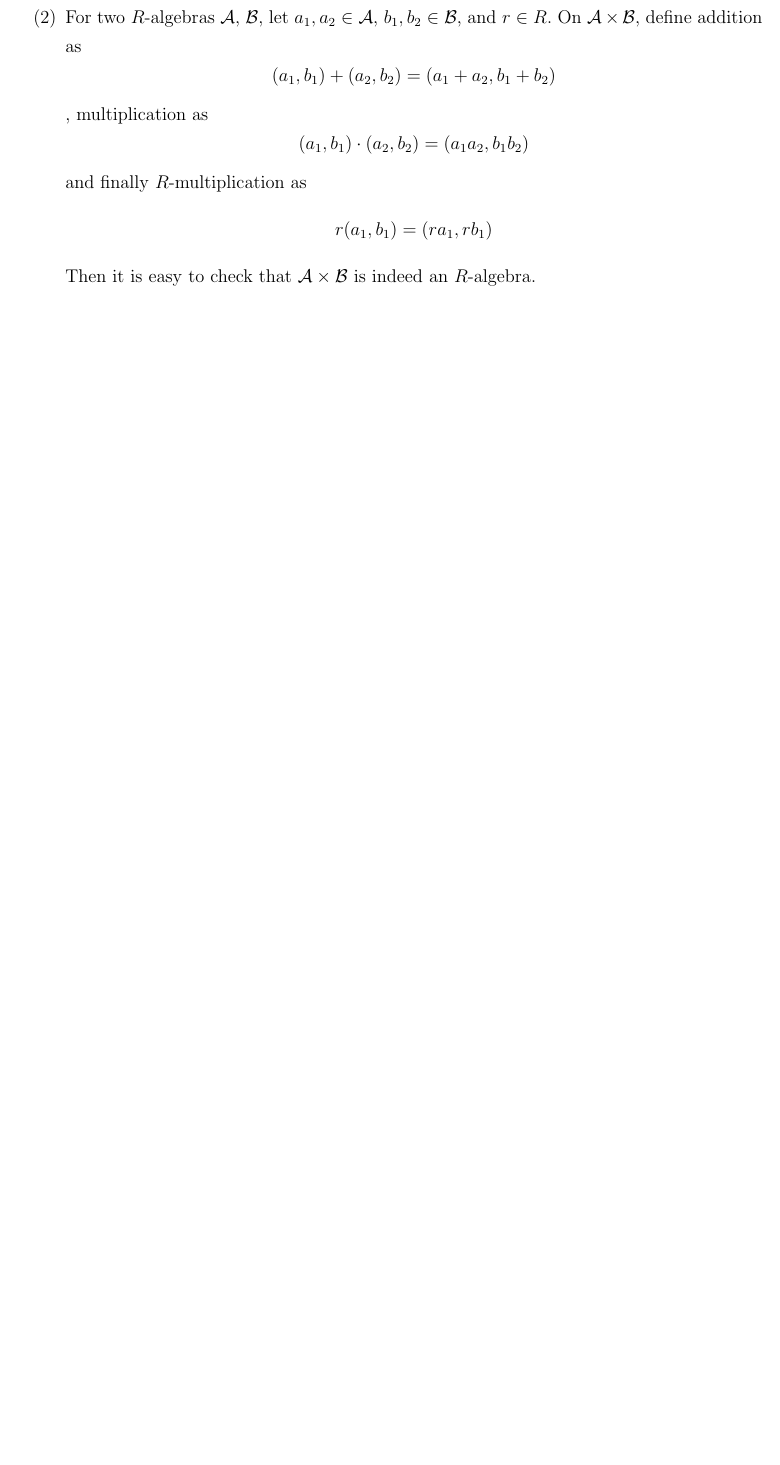
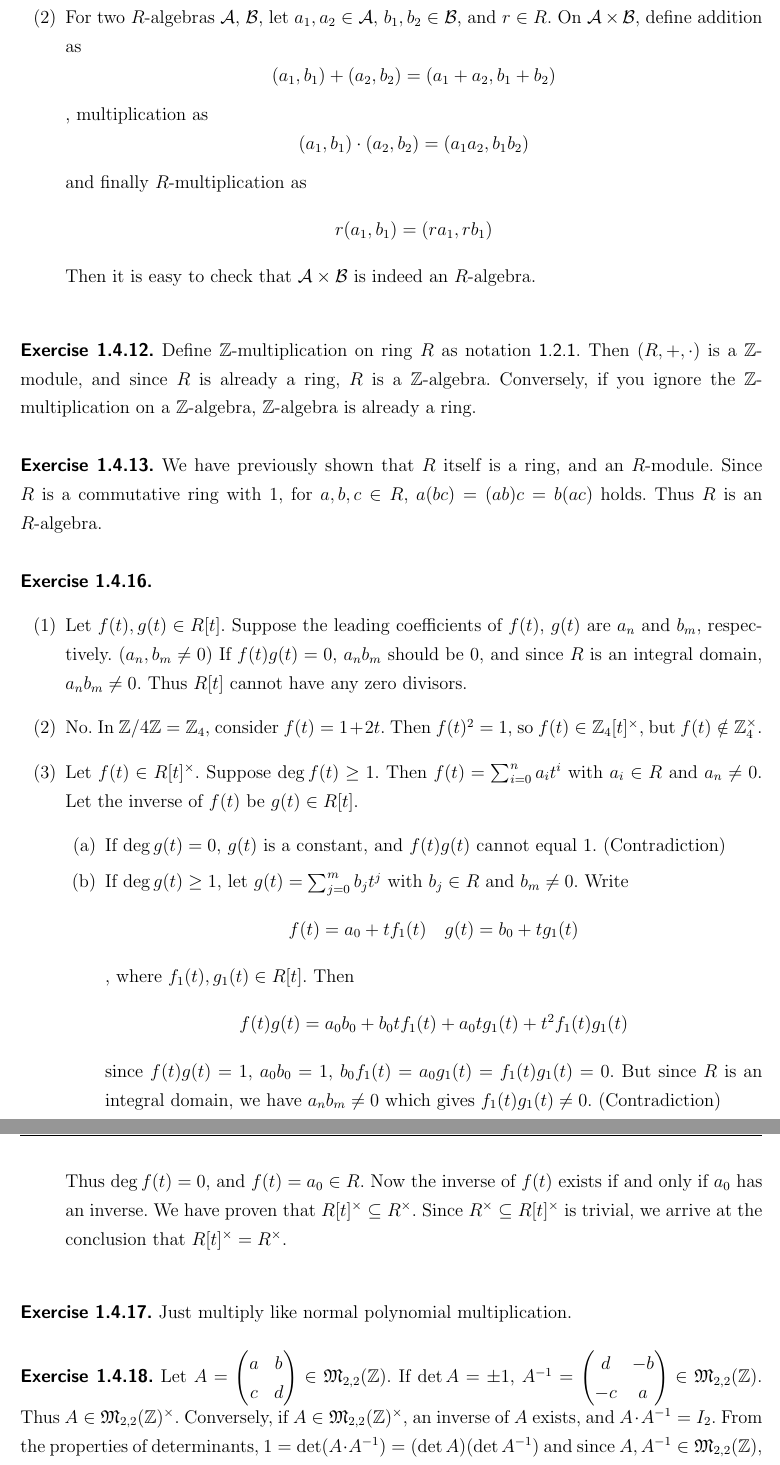
Before and after one commit to calofmijuck/algebra, a LaTeX document (algebra.tex, which reads chap/01.tex): part of page 18 of 19 before the commit and two parts of pages 18 and 19 of 20 after it, the two joined at a grey line, cut so that both start at the same text, the shorter picture padded with empty space. Compiled offline with pdfLaTeX.

Commit message:
Finish section 1.4.

```diff
--- a/chap/01.tex
+++ b/chap/01.tex
@@ -466,6 +466,33 @@ When we mention an $R$-module, we implicitly think that $1 \in R$. Moreover, $R$
 	Then it is easy to check that $\mc{A}\times\mc{B}$ is indeed an $R$-algebra.
 \end{enumerate}~
 \\
+\prob{1.4.12.} Define $\Z$-multiplication on ring $R$ as notation {\sffamily 1.2.1}. Then $(R, +, \cdot)$ is a $\Z$-module, and since $R$ is already a ring, $R$ is a $\Z$-algebra. Conversely, if you ignore the $\Z$-multiplication on a $\Z$-algebra, $\Z$-algebra is already a ring.\\
+\\
+\prob{1.4.13.} We have previously shown that $R$ itself is a ring, and an $R$-module. Since $R$ is a commutative ring with 1, for $a, b, c\in R$, $a(bc) = (ab)c = b(ac)$ holds. Thus $R$ is an $R$-algebra.\\
+\\
+\prob{1.4.16.}
+\begin{enumerate}
+	\item Let $f(t), g(t)\in R[t]$. Suppose the leading coefficients of $f(t)$, $g(t)$ are $a_n$ and $b_m$, respectively. ($a_n, b_m\neq 0$) If $f(t)g(t) = 0$, $a_nb_m$ should be 0, and since $R$ is an integral domain, $a_nb_m \neq 0$. Thus $R[t]$ cannot have any zero divisors.
+	\item No. In $\Z/4\Z = \Z_4$, consider $f(t)=1+2t$. Then $f(t)^2 = 1$, so $f(t)\in \Z_4[t]\cross$, but $f(t)\notin \Z_4\cross$.
+	\item Let $f(t) \in R[t]\cross$. Suppose $\deg f(t) \geq 1$. Then $f(t) = \sum_{i=0}^n a_i t^i$ with $a_i\in R$ and $a_n \neq 0$. Let the inverse of $f(t)$ be $g(t)\in R[t]$.
+	\begin{enumerate}
+		\item If $\deg g(t) = 0$, $g(t)$ is a constant, and $f(t)g(t)$ cannot equal 1. (Contradiction)
+		\item If $\deg g(t) \geq 1$, let $g(t) = \sum_{j=0}^m b_j t^j$ with $b_j\in R$ and $b_m \neq 0$. Write
+		$$f(t) = a_0 + tf_1(t) \quad g(t) = b_0 + tg_1(t)$$
+		, where $f_1(t), g_1(t)\in R[t]$. Then $$f(t)g(t) = a_0b_0 + b_0tf_1(t) + a_0tg_1(t) + t^2f_1(t)g_1(t)$$
+		since $f(t)g(t) = 1$, $a_0b_0 = 1$, $b_0f_1(t) = a_0g_1(t) = f_1(t)g_1(t) = 0$. But since $R$ is an integral domain, we have $a_nb_m\neq 0$ which gives $f_1(t)g_1(t) \neq 0$. (Contradiction)
+	\end{enumerate}
+	Thus $\deg f(t) = 0$, and $f(t) = a_0 \in R$. Now the inverse of $f(t)$ exists if and only if $a_0$ has an inverse. We have proven that $R[t]\cross \subseteq R\cross$. Since $R\cross \subseteq R[t]\cross$ is trivial, we arrive at the conclusion that $R[t]\cross = R\cross$.
+\end{enumerate}~
+\\
+\prob{1.4.17.} Just multiply like normal polynomial multiplication.\\
+\\
+\prob{1.4.18.} Let $A = \begin{pmatrix}
+a & b \\ c & d
+\end{pmatrix} \in \mf{M}_{2, 2}(\Z)$. If $\det A = \pm 1$, $A\inv = \begin{pmatrix}
+d & -b \\ -c & a
+\end{pmatrix} \in \mf{M}_{2, 2}(\Z)$. Thus $A\in \mf{M}_{2, 2}(\Z)\cross$. Conversely, if $A\in \mf{M}_{2, 2}(\Z)\cross$, an inverse of $A$ exists, and $A\cdot A\inv = I_2$. From the properties of determinants, $1 = \det (A\cdot A\inv) = (\det A)(\det A\inv)$ and since $A, A\inv \in \mf{M}_{2, 2}(\Z)$, the determinants should be an integer. Thus $\det A = \pm 1$.
+$$\mf{M}_{2, 2}(\Z)\cross = \{A\in \mf{M}_{2, 2}(\Z) \mid \det A = \pm 1\}$$
 
 \subsection{Isomorphism}
 
```
